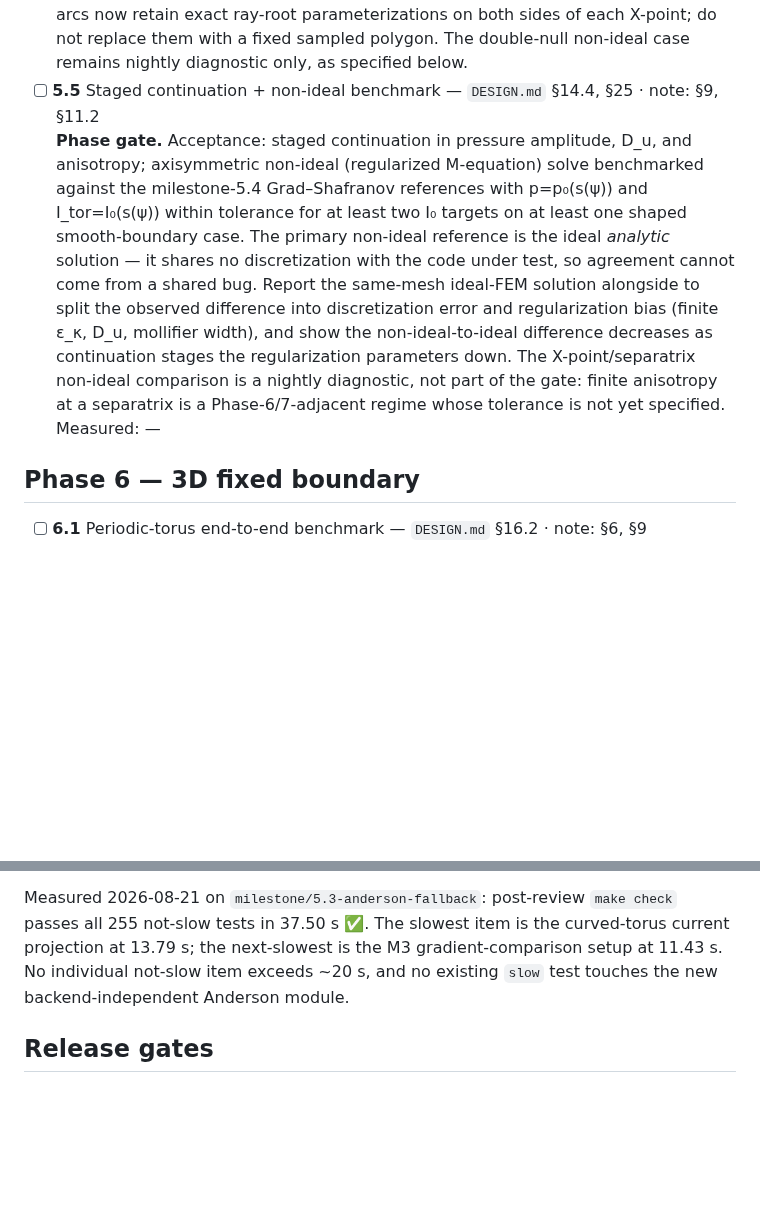
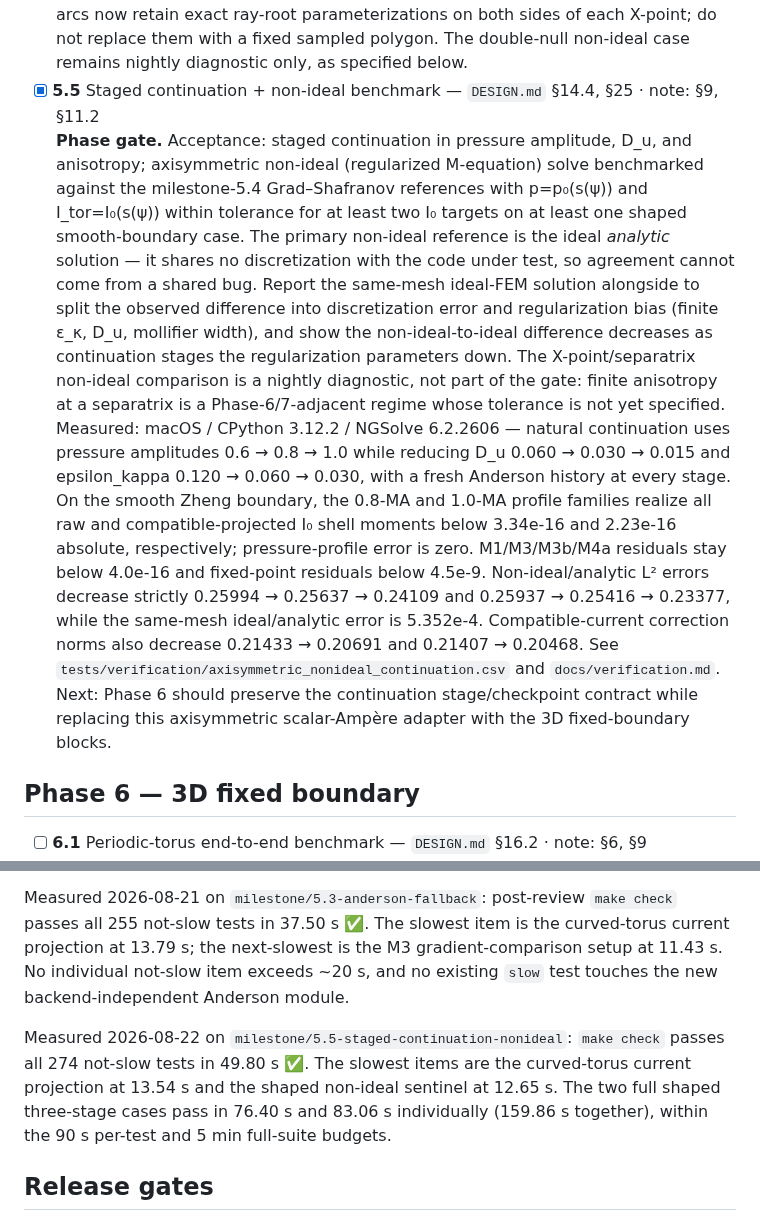
Before and after one commit to landreman/remec, a Markdown page: docs/STATUS.md, 2 parts joined by grey strips. Drawn GitHub-style; blank space fills up the shorter version.

```diff
--- a/docs/STATUS.md
+++ b/docs/STATUS.md
@@ -621,7 +621,7 @@ that dependency. Phase 7 may run in parallel with Phase 8.
   retain exact ray-root parameterizations on both sides of each X-point; do not replace
   them with a fixed sampled polygon. The double-null non-ideal
   case remains nightly diagnostic only, as specified below.
-- [ ] **5.5** Staged continuation + non-ideal benchmark — `DESIGN.md` §14.4, §25 · note: §9, §11.2
+- [x] **5.5** Staged continuation + non-ideal benchmark — `DESIGN.md` §14.4, §25 · note: §9, §11.2
   <br>**Phase gate.** Acceptance: staged continuation in pressure amplitude, D_u, and
   anisotropy; axisymmetric non-ideal (regularized M-equation) solve benchmarked against
   the milestone-5.4 Grad–Shafranov references with p=p₀(s(ψ)) and I_tor=I₀(s(ψ))
@@ -634,7 +634,20 @@ that dependency. Phase 7 may run in parallel with Phase 8.
   the regularization parameters down. The X-point/separatrix non-ideal comparison is a
   nightly diagnostic, not part of the gate: finite anisotropy at a separatrix is a
   Phase-6/7-adjacent regime whose tolerance is not yet specified.
-  <br>Measured: —
+  <br>Measured: macOS / CPython 3.12.2 / NGSolve 6.2.2606 — natural continuation uses
+  pressure amplitudes 0.6 → 0.8 → 1.0 while reducing D_u 0.060 → 0.030 → 0.015 and
+  epsilon_kappa 0.120 → 0.060 → 0.030, with a fresh Anderson history at every stage.
+  On the smooth Zheng boundary, the 0.8-MA and 1.0-MA profile families realize all raw
+  and compatible-projected I₀ shell moments below 3.34e-16 and 2.23e-16 absolute,
+  respectively; pressure-profile error is zero. M1/M3/M3b/M4a residuals stay below
+  4.0e-16 and fixed-point residuals below 4.5e-9. Non-ideal/analytic L² errors decrease
+  strictly 0.25994 → 0.25637 → 0.24109 and 0.25937 → 0.25416 → 0.23377, while the
+  same-mesh ideal/analytic error is 5.352e-4. Compatible-current correction norms also
+  decrease 0.21433 → 0.20691 and 0.21407 → 0.20468. See
+  `tests/verification/axisymmetric_nonideal_continuation.csv` and
+  `docs/verification.md`.
+  <br>Next: Phase 6 should preserve the continuation stage/checkpoint contract while
+  replacing this axisymmetric scalar-Ampère adapter with the 3D fixed-boundary blocks.
 
 ## Phase 6 — 3D fixed boundary
 
@@ -722,6 +735,12 @@ at 13.79 s; the next-slowest is the M3 gradient-comparison setup at 11.43 s. No
 not-slow item exceeds ~20 s, and no existing `slow` test touches the new
 backend-independent Anderson module.
 
+Measured 2026-08-22 on `milestone/5.5-staged-continuation-nonideal`: `make check` passes
+all 274 not-slow tests in 49.80 s ✅. The slowest items are the curved-torus current
+projection at 13.54 s and the shaped non-ideal sentinel at 12.65 s. The two full shaped
+three-stage cases pass in 76.40 s and 83.06 s individually (159.86 s together), within
+the 90 s per-test and 5 min full-suite budgets.
+
 ## Release gates
 
 - **0.1** — Phases 0–5 complete, including corrected normalized p₀(s)/I₀(s) and
```
Also changed, not shown: docs/dev_notes.md (+11 -0 lines), docs/verification.md (+61 -0 lines).
